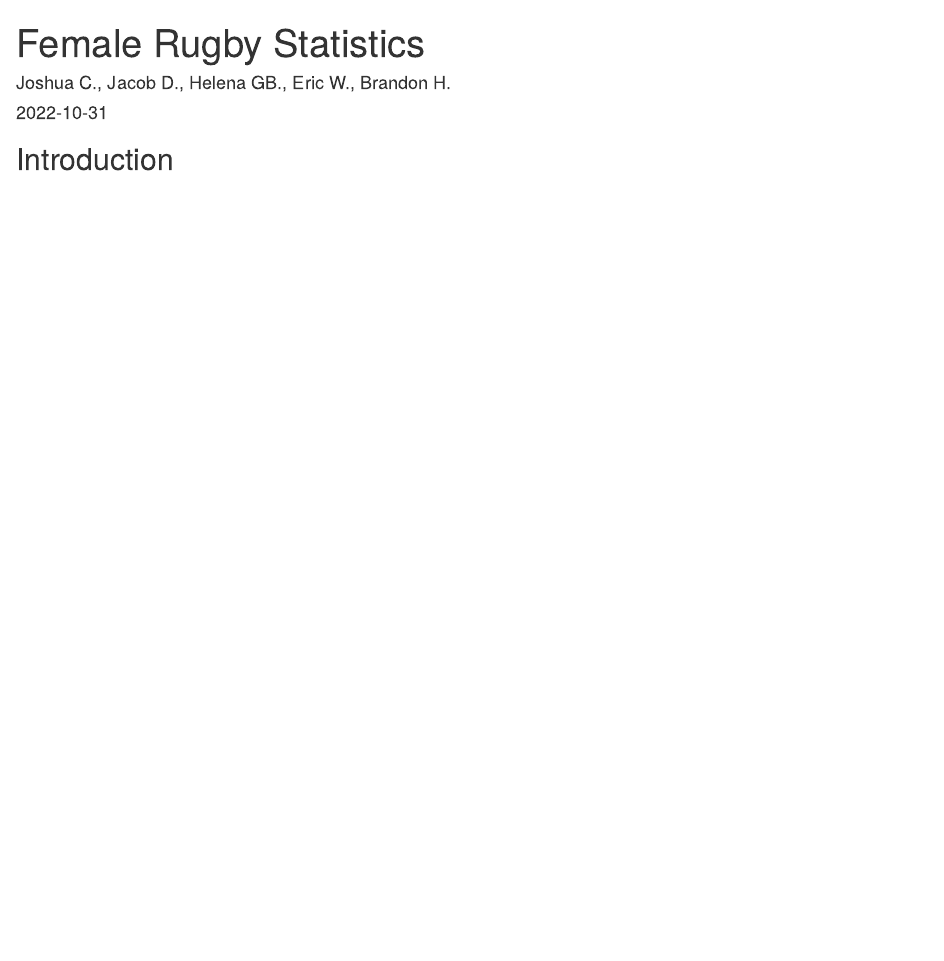
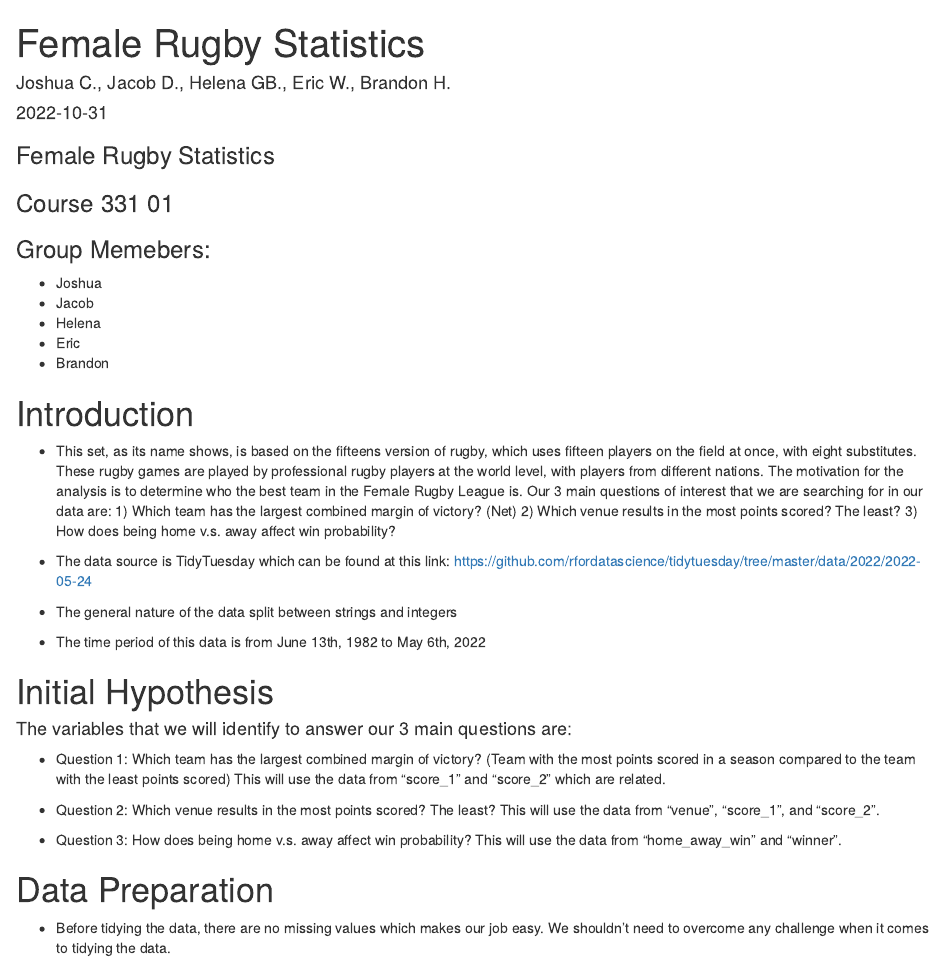
Before and after one commit to Herrbra/CIS---331-Project, an R Markdown document (Female Rugby Statistics.Rmd): the page in a window 1100 px wide, from its top. Rendered offline with R 4.5, knitr and Pandoc, with nearby package versions.

Commit message:
created sections for submission for Friday 10/31/2022

```diff
--- a/Female Rugby Statistics.Rmd
+++ b/Female Rugby Statistics.Rmd
@@ -4,5 +4,36 @@ author: "Joshua C., Jacob D., Helena GB., Eric W., Brandon H."
 date: "`r Sys.Date()`"
 output: html_document
 ---
+###   Female Rugby Statistics
+###   Course 331 01
+###   Group Memebers:
+- Joshua
+- Jacob
+- Helena
+- Eric
+- Brandon
 
-## Introduction
+
+# Introduction
+- This set, as its name shows, is based on the fifteens version of rugby, which uses fifteen players on the field at once, with eight substitutes. These rugby games are played by professional rugby players at the world level, with players from different nations. The motivation for the analysis is to determine who the best team in the Female Rugby League is. Our 3 main questions of interest that we are searching for in our data are: 1) Which team has the largest combined margin of victory? (Net) 2) Which venue results in the most points scored? The least? 3) How does being home v.s. away affect win probability?
+
+- The data source is TidyTuesday which can be found at this link: https://github.com/rfordatascience/tidytuesday/tree/master/data/2022/2022-05-24
+
+- The general nature of the data split between strings and integers
+
+- The time period of this data is from June 13th, 1982 to May 6th, 2022
+
+
+# Initial Hypothesis
+#### The variables that we will identify to answer our 3 main questions are:
+- Question 1: Which team has the largest combined margin of victory? (Team with the most points scored in a season compared to the team with the least points scored)
+This will use the data from “score_1” and “score_2” which are related.
+
+- Question 2: Which venue results in the most points scored? The least?
+This will use the data from “venue”, “score_1”, and “score_2”.
+
+- Question 3: How does being home v.s. away affect win probability?
+This will use the data from “home_away_win” and “winner”.
+
+# Data Preparation
+- Before tidying the data, there are no missing values which makes our job easy. We shouldn’t need to overcome any challenge when it comes to tidying the data.
```
Also changed, not shown: Female-Rugby-Statistics.html (added).
